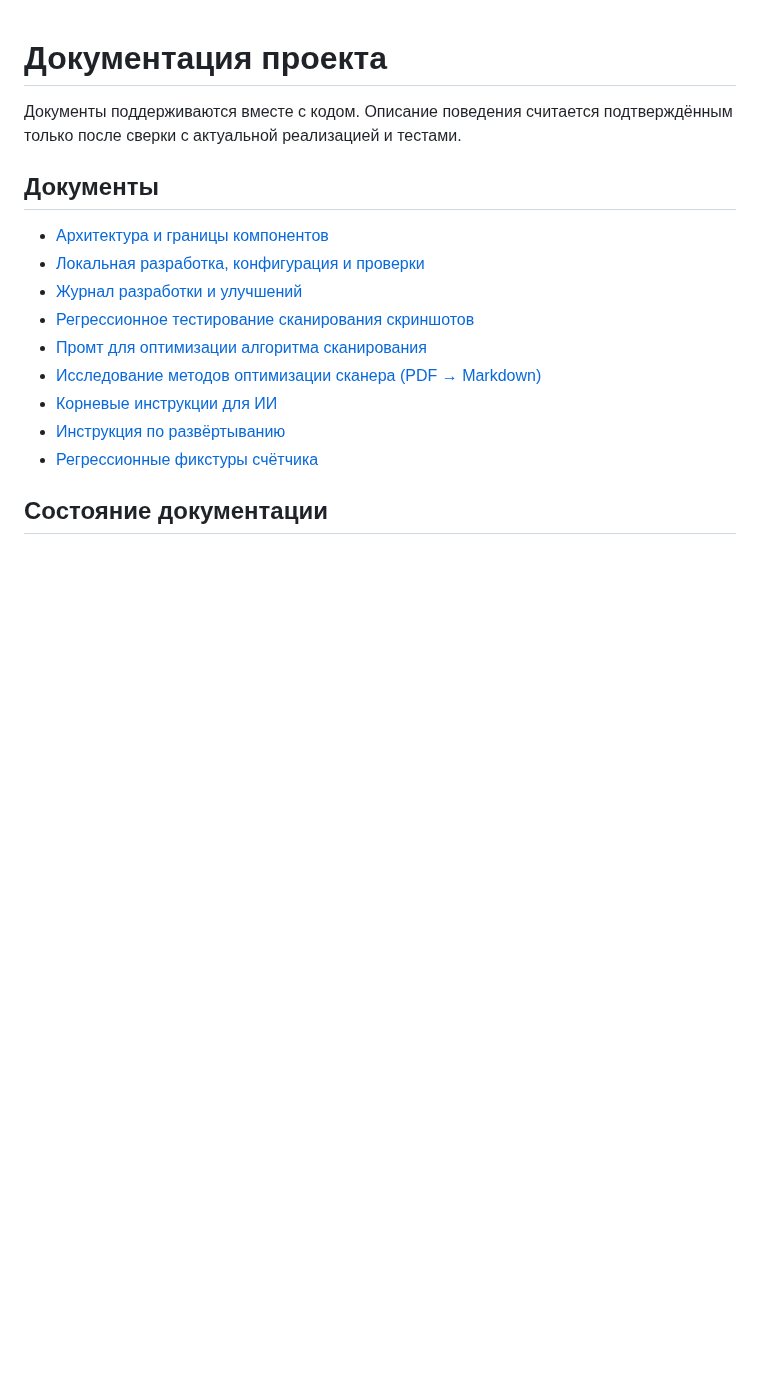
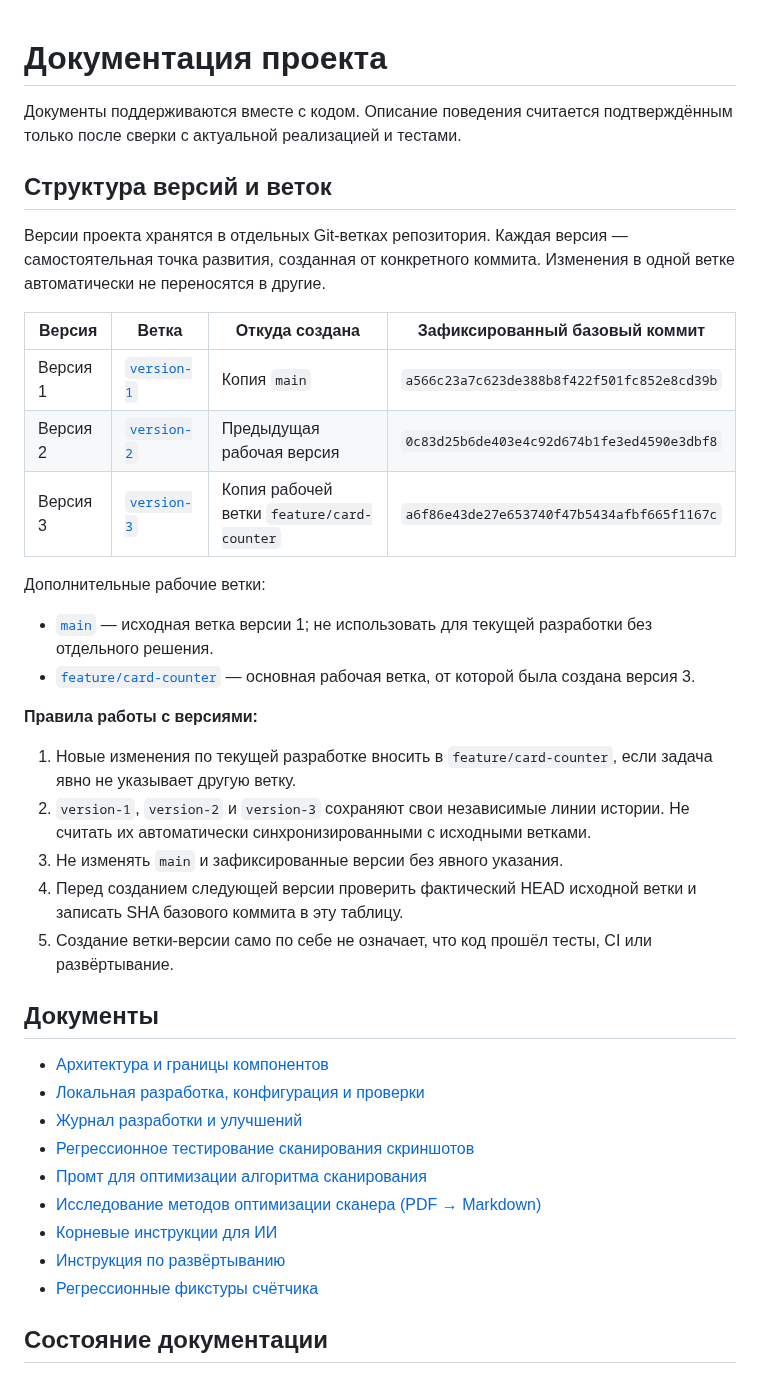
Before and after one commit to den2002pv-tech/pubg-backend, a Markdown page: docs/README.md, the part around the change. Drawn GitHub-style; blank space fills up the shorter version.

Commit message:
docs: document project version branches

```diff
--- a/docs/README.md
+++ b/docs/README.md
@@ -1,6 +1,27 @@
 # Документация проекта
 
 Документы поддерживаются вместе с кодом. Описание поведения считается подтверждённым только после сверки с актуальной реализацией и тестами.
+
+## Структура версий и веток
+
+Версии проекта хранятся в отдельных Git-ветках репозитория. Каждая версия — самостоятельная точка развития, созданная от конкретного коммита. Изменения в одной ветке автоматически не переносятся в другие.
+
+| Версия | Ветка | Откуда создана | Зафиксированный базовый коммит |
+|---|---|---|---|
+| Версия 1 | [`version-1`](https://github.com/den2002pv-tech/pubg-backend/tree/version-1) | Копия `main` | `a566c23a7c623de388b8f422f501fc852e8cd39b` |
+| Версия 2 | [`version-2`](https://github.com/den2002pv-tech/pubg-backend/tree/version-2) | Предыдущая рабочая версия | `0c83d25b6de403e4c92d674b1fe3ed4590e3dbf8` |
+| Версия 3 | [`version-3`](https://github.com/den2002pv-tech/pubg-backend/tree/version-3) | Копия рабочей ветки `feature/card-counter` | `a6f86e43de27e653740f47b5434afbf665f1167c` |
+
+Дополнительные рабочие ветки:
+- [`main`](https://github.com/den2002pv-tech/pubg-backend/tree/main) — исходная ветка версии 1; не использовать для текущей разработки без отдельного решения.
+- [`feature/card-counter`](https://github.com/den2002pv-tech/pubg-backend/tree/feature/card-counter) — основная рабочая ветка, от которой была создана версия 3.
+
+**Правила работы с версиями:**
+1. Новые изменения по текущей разработке вносить в `feature/card-counter`, если задача явно не указывает другую ветку.
+2. `version-1`, `version-2` и `version-3` сохраняют свои независимые линии истории. Не считать их автоматически синхронизированными с исходными ветками.
+3. Не изменять `main` и зафиксированные версии без явного указания.
+4. Перед созданием следующей версии проверить фактический HEAD исходной ветки и записать SHA базового коммита в эту таблицу.
+5. Создание ветки-версии само по себе не означает, что код прошёл тесты, CI или развёртывание.
 
 ## Документы
 
```
